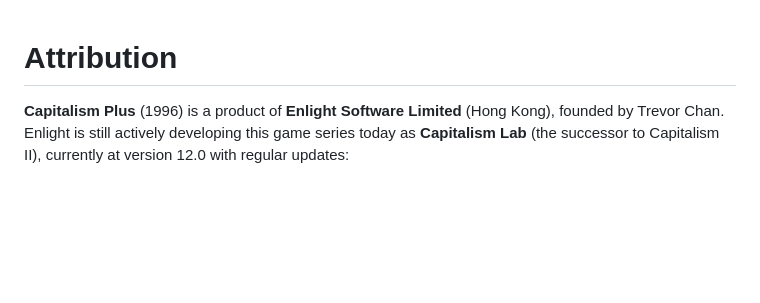
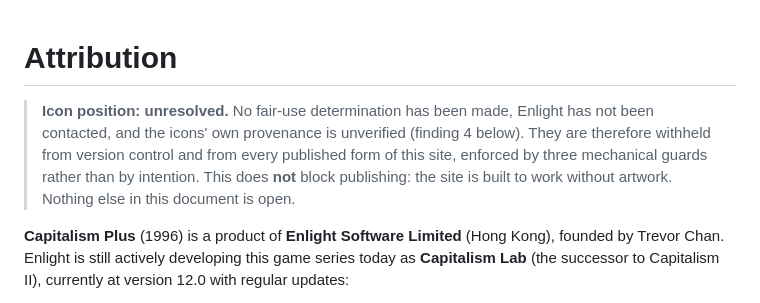
Before and after one commit to kelvSYC/capitalism-plus-reference, a Markdown page: ATTRIBUTION.md, the part around the change. GitHub-like rendering; blank space fills up the shorter version.

```diff
--- a/ATTRIBUTION.md
+++ b/ATTRIBUTION.md
@@ -1,4 +1,11 @@
 # Attribution
+
+> **Icon position: unresolved.** No fair-use determination has been made, Enlight
+> has not been contacted, and the icons' own provenance is unverified (finding 4
+> below). They are therefore withheld from version control and from every
+> published form of this site, enforced by three mechanical guards rather than by
+> intention. This does **not** block publishing: the site is built to work without
+> artwork. Nothing else in this document is open.
 
 **Capitalism Plus** (1996) is a product of **Enlight Software Limited**
 (Hong Kong), founded by Trevor Chan. Enlight is still actively developing
```
Also changed, not shown: README.md (+4 -2 lines).
